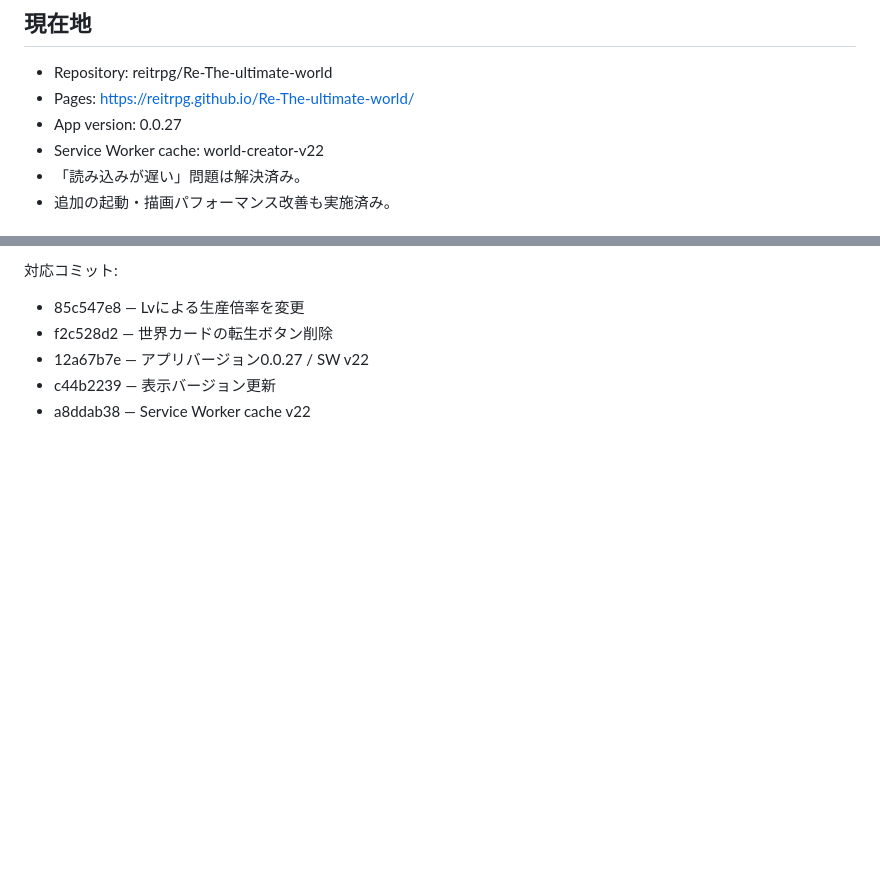
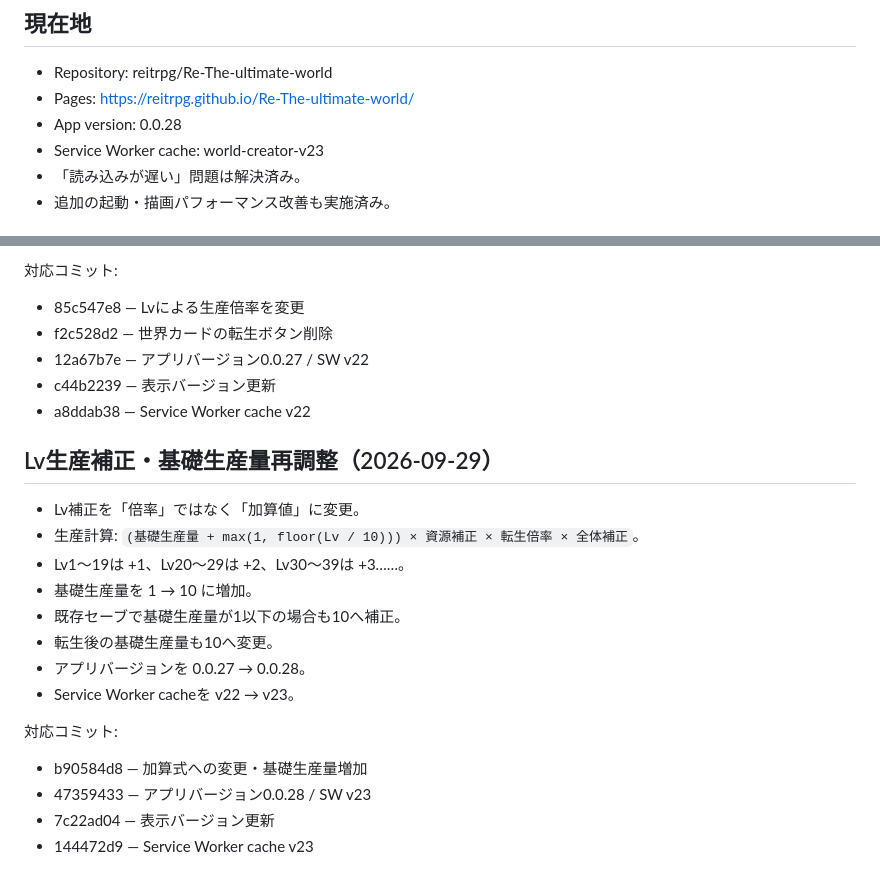
Before and after one commit to reitrpg/Re-The-ultimate-world, a Markdown page: HANDOFF.md, 2 parts joined by grey strips. Rendered like a GitHub page; blank space fills up the shorter version.

Commit message:
docs: record additive level production change

```diff
--- a/HANDOFF.md
+++ b/HANDOFF.md
@@ -3,8 +3,8 @@
 ## 現在地
 - Repository: reitrpg/Re-The-ultimate-world
 - Pages: https://reitrpg.github.io/Re-The-ultimate-world/
-- App version: 0.0.27
-- Service Worker cache: world-creator-v22
+- App version: 0.0.28
+- Service Worker cache: world-creator-v23
 - 「読み込みが遅い」問題は解決済み。
 - 追加の起動・描画パフォーマンス改善も実施済み。
 
@@ -132,3 +132,20 @@ Commit:
 - 12a67b7e — アプリバージョン0.0.27 / SW v22
 - c44b2239 — 表示バージョン更新
 - a8ddab38 — Service Worker cache v22
+
+
+## Lv生産補正・基礎生産量再調整（2026-09-29）
+- Lv補正を「倍率」ではなく「加算値」に変更。
+- 生産計算: `(基礎生産量 + max(1, floor(Lv / 10))) × 資源補正 × 転生倍率 × 全体補正`。
+- Lv1〜19は +1、Lv20〜29は +2、Lv30〜39は +3……。
+- 基礎生産量を 1 → 10 に増加。
+- 既存セーブで基礎生産量が1以下の場合も10へ補正。
+- 転生後の基礎生産量も10へ変更。
+- アプリバージョンを 0.0.27 → 0.0.28。
+- Service Worker cacheを v22 → v23。
+
+対応コミット:
+- b90584d8 — 加算式への変更・基礎生産量増加
+- 47359433 — アプリバージョン0.0.28 / SW v23
+- 7c22ad04 — 表示バージョン更新
+- 144472d9 — Service Worker cache v23
```
